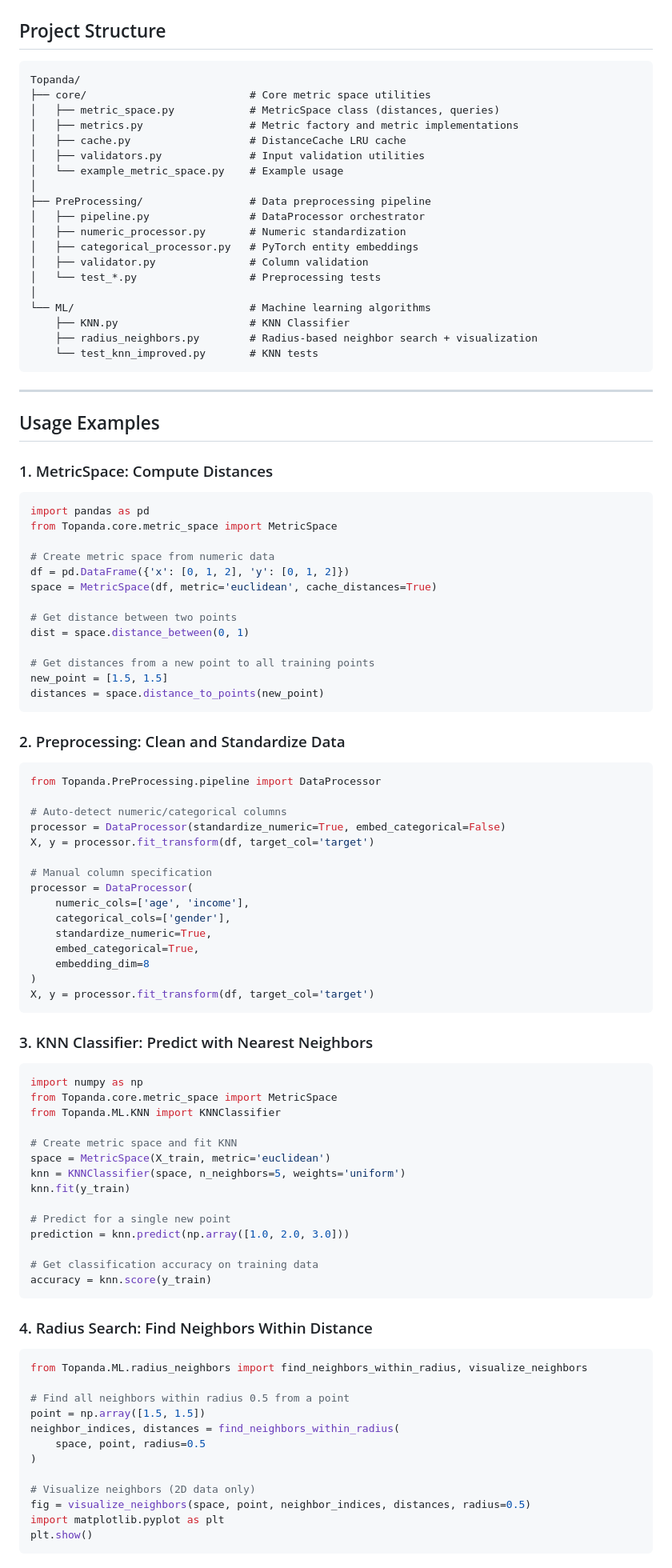
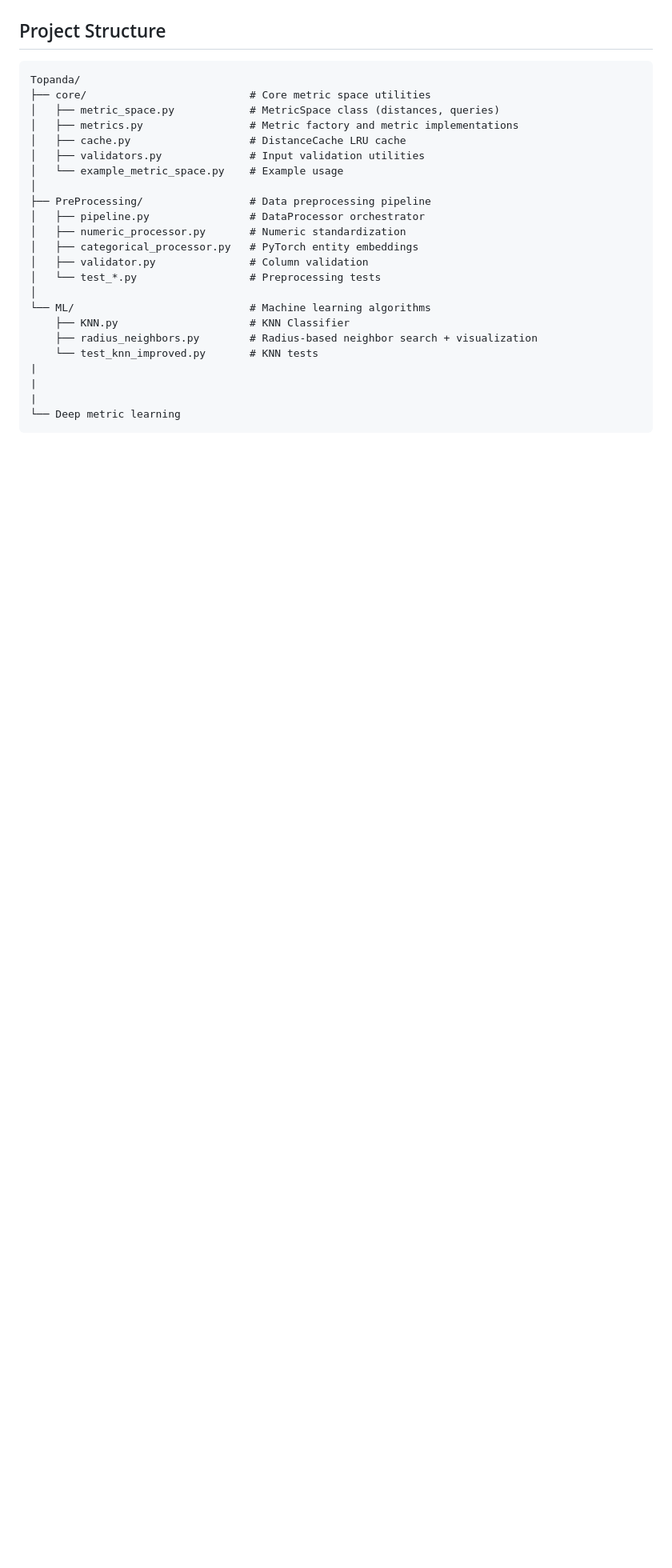
Before and after one commit to matin1383-1/Topanda, a Markdown page: README.md, the part around one of its changes. Shown at 80% size. GitHub-like rendering; blank space fills up the shorter version.

````diff
--- a/README.md
+++ b/README.md
@@ -66,83 +68,10 @@ Topanda/
     ├── KNN.py                     # KNN Classifier
     ├── radius_neighbors.py        # Radius-based neighbor search + visualization
     └── test_knn_improved.py       # KNN tests
+|
+|
+|
+└── Deep metric learning
 ```
 
----
 
-## Usage Examples
-
-### 1. MetricSpace: Compute Distances
-
-```python
-import pandas as pd
-from Topanda.core.metric_space import MetricSpace
-
-# Create metric space from numeric data
-df = pd.DataFrame({'x': [0, 1, 2], 'y': [0, 1, 2]})
-space = MetricSpace(df, metric='euclidean', cache_distances=True)
-
-# Get distance between two points
-dist = space.distance_between(0, 1)
-
-# Get distances from a new point to all training points
-new_point = [1.5, 1.5]
-distances = space.distance_to_points(new_point)
-```
-
-### 2. Preprocessing: Clean and Standardize Data
-
-```python
-from Topanda.PreProcessing.pipeline import DataProcessor
-
-# Auto-detect numeric/categorical columns
-processor = DataProcessor(standardize_numeric=True, embed_categorical=False)
-X, y = processor.fit_transform(df, target_col='target')
-
-# Manual column specification
-processor = DataProcessor(
-    numeric_cols=['age', 'income'],
-    categorical_cols=['gender'],
-    standardize_numeric=True,
-    embed_categorical=True,
-    embedding_dim=8
-)
-X, y = processor.fit_transform(df, target_col='target')
-```
-
-### 3. KNN Classifier: Predict with Nearest Neighbors
-
-```python
-import numpy as np
-from Topanda.core.metric_space import MetricSpace
-from Topanda.ML.KNN import KNNClassifier
-
-# Create metric space and fit KNN
-space = MetricSpace(X_train, metric='euclidean')
-knn = KNNClassifier(space, n_neighbors=5, weights='uniform')
-knn.fit(y_train)
-
-# Predict for a single new point
-prediction = knn.predict(np.array([1.0, 2.0, 3.0]))
-
-# Get classification accuracy on training data
-accuracy = knn.score(y_train)
-```
-
-### 4. Radius Search: Find Neighbors Within Distance
-
-```python
-from Topanda.ML.radius_neighbors import find_neighbors_within_radius, visualize_neighbors
-
-# Find all neighbors within radius 0.5 from a point
-point = np.array([1.5, 1.5])
-neighbor_indices, distances = find_neighbors_within_radius(
-    space, point, radius=0.5
-)
-
-# Visualize neighbors (2D data only)
-fig = visualize_neighbors(space, point, neighbor_indices, distances, radius=0.5)
-import matplotlib.pyplot as plt
-plt.show()
-```
-
````
Also changed, not shown: other parts of README.md (+2 -78 lines).
